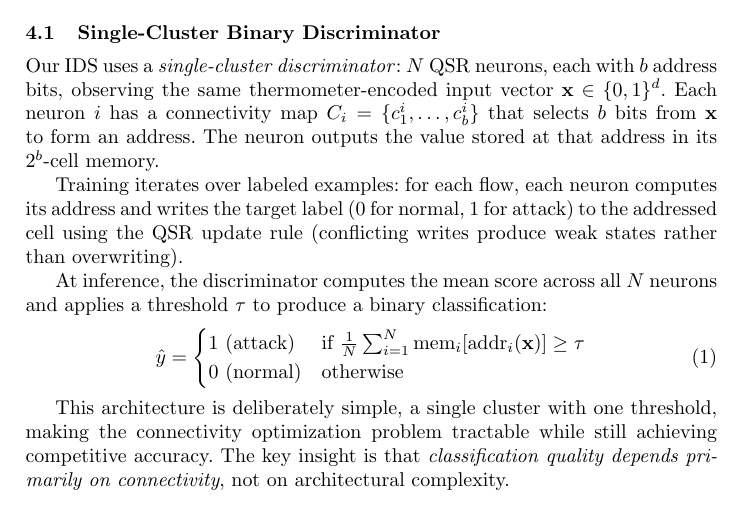
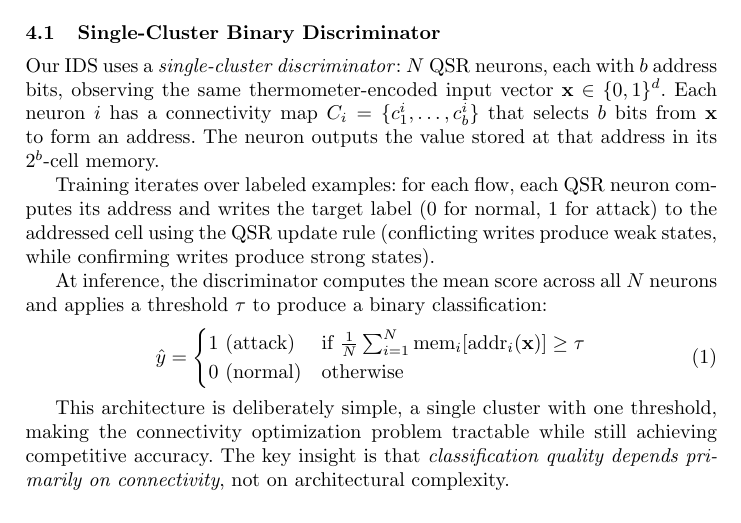
Before and after one commit to lacg/wnn, a LaTeX thesis (paper/main.tex): part of page 6 of 17, cut so that both start at the same text. Compiled offline with pdfLaTeX.

Commit message:
Clarify QSR update rule: conflicting→weak, confirming→strong
Co-Authored-By: Claude Opus 4.6 (1M context) <noreply@anthropic.com>

```diff
--- a/paper/main.tex
+++ b/paper/main.tex
@@ -394,10 +394,11 @@ map $C_i = \{c_1^i, \ldots, c_b^i\}$ that selects $b$ bits from
 $\mathbf{x}$ to form an address. The neuron outputs the value stored at
 that address in its $2^b$-cell memory.
 
-Training iterates over labeled examples: for each flow, each neuron
+Training iterates over labeled examples: for each flow, each QSR neuron
 computes its address and writes the target label (0 for normal, 1 for
 attack) to the addressed cell using the QSR update rule
-(conflicting writes produce weak states rather than overwriting).
+(conflicting writes produce weak states, while confirming writes
+produce strong states).
 
 At inference, the discriminator computes the mean score across all $N$
 neurons and applies a threshold $\tau$ to produce a binary classification:
```
Also changed, not shown: paper/main.pdf.
